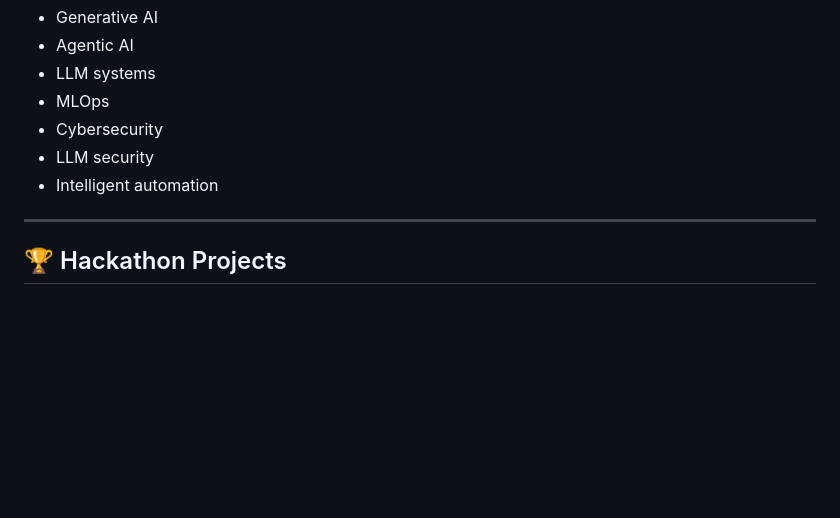
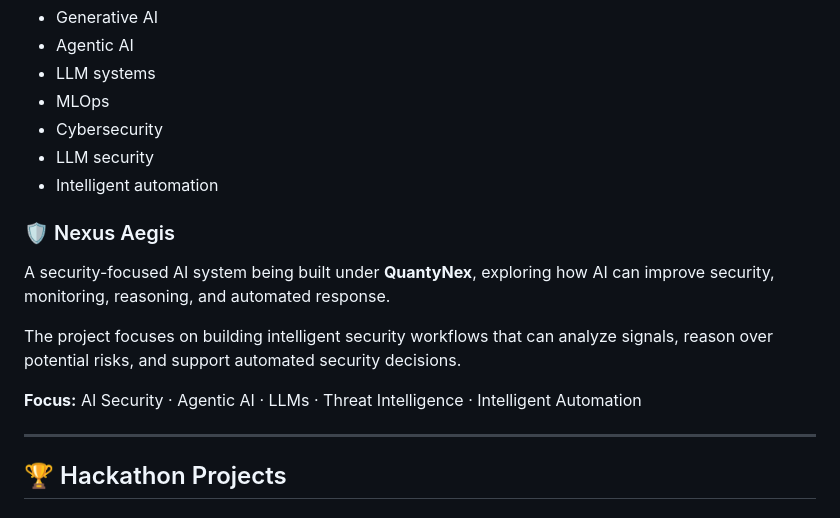
Before and after one commit to Daaksh05/Daaksh05, a Markdown page: README.md, the part around the change. GitHub-like rendering; blank space fills up the shorter version.

Commit message:
Add Nexus Aegis project details to README
Added a new section for Nexus Aegis, detailing its focus on AI security and intelligent automation.

```diff
--- a/README.md
+++ b/README.md
@@ -68,6 +68,14 @@ Working across:
 - LLM security
 - Intelligent automation
 
+### 🛡️ Nexus Aegis
+
+A security-focused AI system being built under **QuantyNex**, exploring how AI can improve security, monitoring, reasoning, and automated response.
+
+The project focuses on building intelligent security workflows that can analyze signals, reason over potential risks, and support automated security decisions.
+
+**Focus:** AI Security · Agentic AI · LLMs · Threat Intelligence · Intelligent Automation
+
 ---
 
 ## 🏆 Hackathon Projects
```
